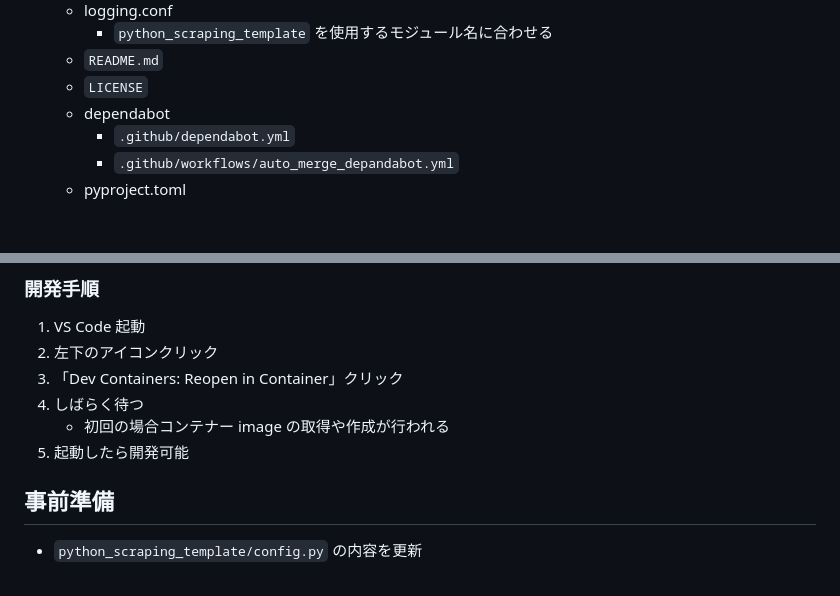
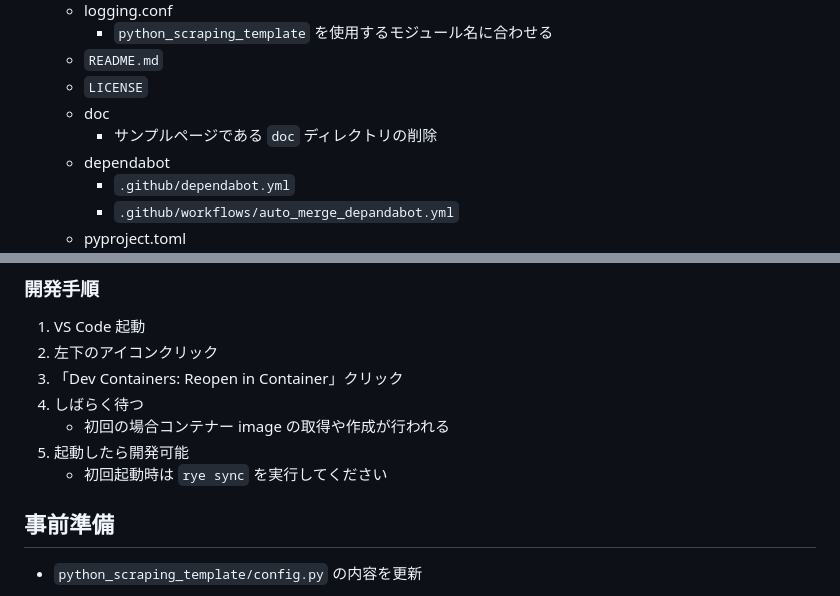
Before and after one commit to yamap55/python_scraping_template, a Markdown page: README.md, 2 parts joined by grey strips. Drawn GitHub-style; blank space fills up the shorter version.

Commit message:
chore: update README

```diff
--- a/README.md
+++ b/README.md
@@ -39,6 +39,8 @@ GitHub のリポジトリページの「Use this template」を押下して使
     - `python_scraping_template` を使用するモジュール名に合わせる
   - `README.md`
   - `LICENSE`
+  - doc
+    - サンプルページである `doc` ディレクトリの削除
   - dependabot
     - `.github/dependabot.yml`
     - `.github/workflows/auto_merge_depandabot.yml`
@@ -53,6 +55,7 @@ GitHub のリポジトリページの「Use this template」を押下して使
 4. しばらく待つ
    - 初回の場合コンテナー image の取得や作成が行われる
 5. 起動したら開発可能
+   - 初回起動時は `rye sync` を実行してください
 
 ## 事前準備
 
```
